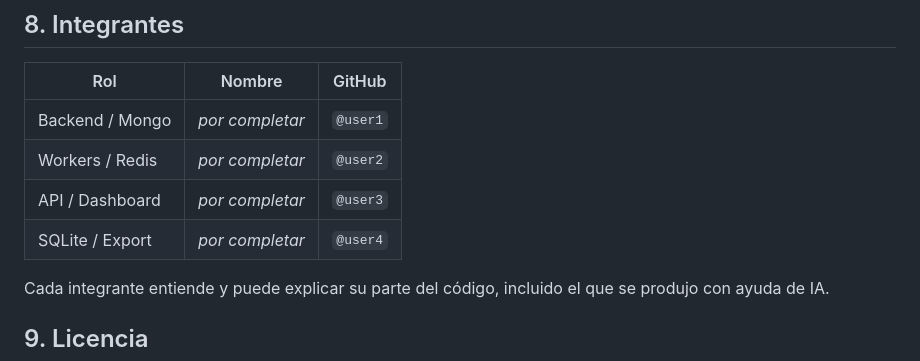
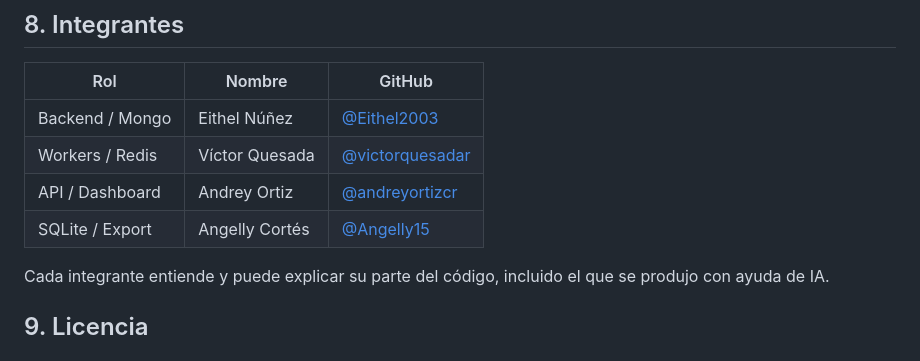
Before and after one commit to victorquesadar/auditalog, a Markdown page: README.md, the part around the change. Rendered like a GitHub page.

Commit message:
Complete team member details in README
Updated team member information in the README.

```diff
--- a/README.md
+++ b/README.md
@@ -109,10 +109,10 @@ Python 3.11 · FastAPI · Redis 7 · MongoDB 7 (Atlas, cluster AWS Oregon) · SQ
 
 | Rol | Nombre | GitHub |
 |---|---|---|
-| Backend / Mongo | *por completar* | `@user1` |
-| Workers / Redis | *por completar* | `@user2` |
-| API / Dashboard | *por completar* | `@user3` |
-| SQLite / Export | *por completar* | `@user4` |
+| Backend / Mongo | Eithel Núñez | [@Eithel2003](https://github.com/Eithel2003) |
+| Workers / Redis | Víctor Quesada | [@victorquesadar](https://github.com/victorquesadar) |
+| API / Dashboard | Andrey Ortiz | [@andreyortizcr](https://github.com/andreyortizcr) |
+| SQLite / Export | Angelly Cortés | [@Angelly15](https://github.com/Angelly15) |
 
 Cada integrante entiende y puede explicar su parte del código, incluido el que se produjo con ayuda de IA.
 
```
